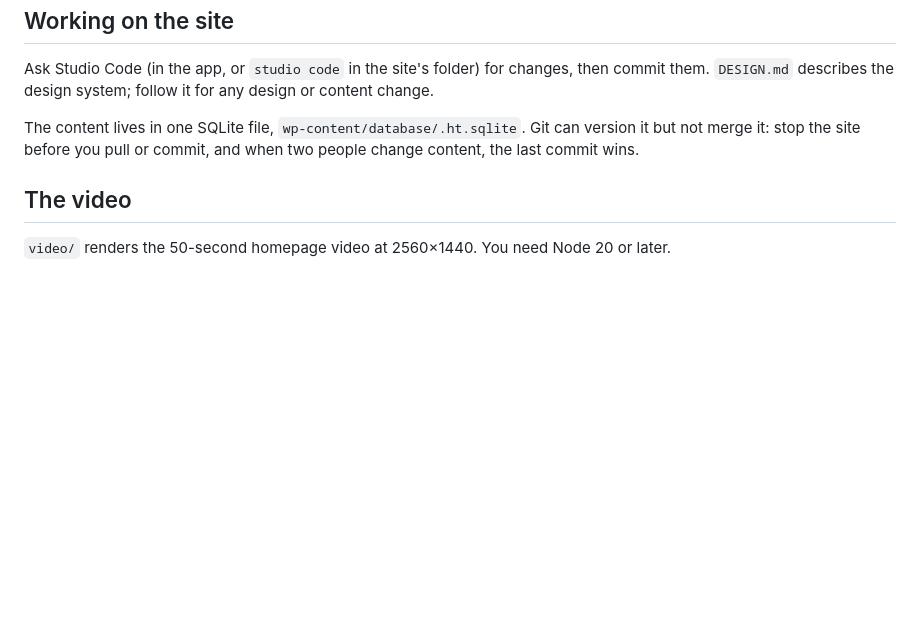
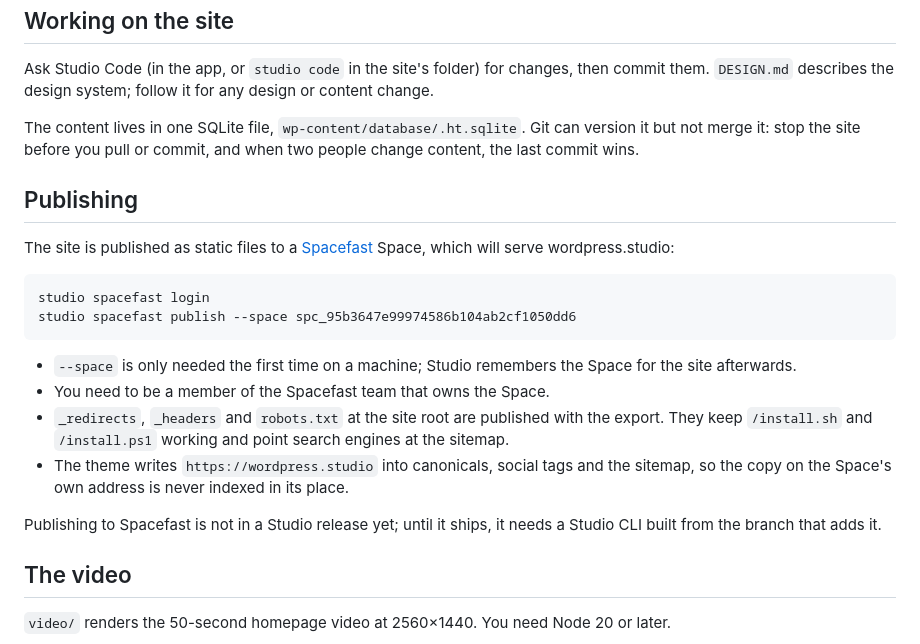
Before and after one commit to Automattic/studio-website, a Markdown page: README.md, the part around the change. Rendered like a GitHub page; blank space fills up the shorter version.

Commit message:
Document publishing to Spacefast
Co-Authored-By: Claude Opus 5.5 <noreply@anthropic.com>

````diff
--- a/README.md
+++ b/README.md
@@ -49,6 +49,22 @@ Ask Studio Code (in the app, or `studio code` in the site's folder) for changes,
 
 The content lives in one SQLite file, `wp-content/database/.ht.sqlite`. Git can version it but not merge it: stop the site before you pull or commit, and when two people change content, the last commit wins.
 
+## Publishing
+
+The site is published as static files to a [Spacefast](https://spacefast.com) Space, which will serve wordpress.studio:
+
+```bash
+studio spacefast login
+studio spacefast publish --space spc_95b3647e99974586b104ab2cf1050dd6
+```
+
+- `--space` is only needed the first time on a machine; Studio remembers the Space for the site afterwards.
+- You need to be a member of the Spacefast team that owns the Space.
+- `_redirects`, `_headers` and `robots.txt` at the site root are published with the export. They keep `/install.sh` and `/install.ps1` working and point search engines at the sitemap.
+- The theme writes `https://wordpress.studio` into canonicals, social tags and the sitemap, so the copy on the Space's own address is never indexed in its place.
+
+Publishing to Spacefast is not in a Studio release yet; until it ships, it needs a Studio CLI built from the branch that adds it.
+
 ## The video
 
 `video/` renders the 50-second homepage video at 2560×1440. You need Node 20 or later.
````
